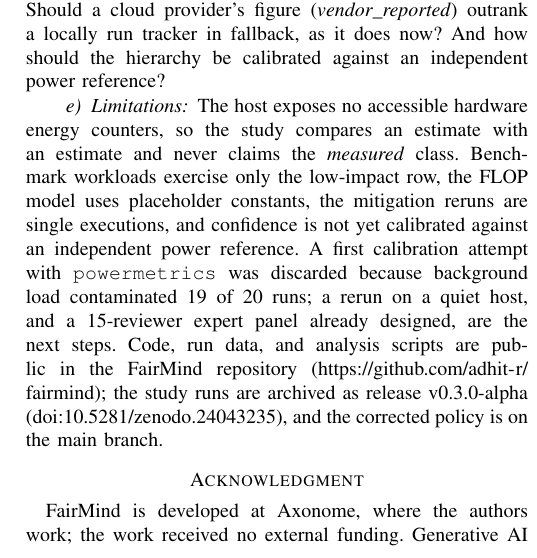
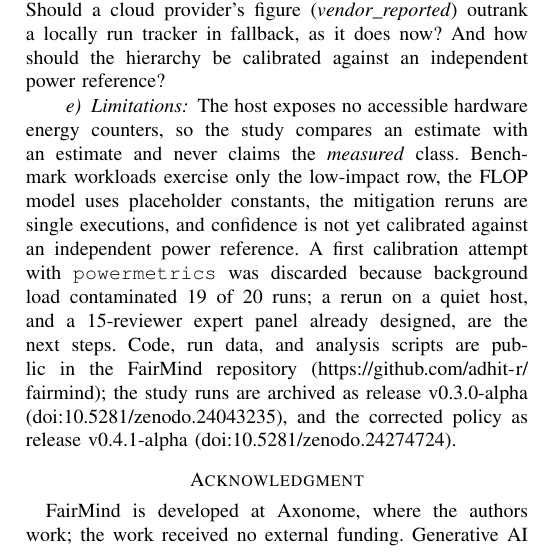
Before and after one commit to adhit-r/fairmind, a LaTeX paper (research/fairmind-e/paper/greens2027/camera_ready.tex): part of one column of page 3 of 3, cut so that both start at the same text. Compiled offline with pdfLaTeX.

Commit message:
GREENS camera-ready: cite release v0.4.1-alpha for the corrected policy
Zenodo minted doi:10.5281/zenodo.24274724 for v0.4.1-alpha, the first
release carrying the class-midpoint confidence policy. Replace "on the main
branch" with the release and its DOI, and rebuild the PDF.

Co-Authored-By: Claude Opus 5.5 <noreply@anthropic.com>

```diff
--- a/research/fairmind-e/paper/greens2027/camera_ready.tex
+++ b/research/fairmind-e/paper/greens2027/camera_ready.tex
@@ -276,7 +276,7 @@ quiet host, and a 15-reviewer expert panel already designed, are the next
 steps. Code, run data, and analysis scripts are public in the FairMind
 repository (\url{https://github.com/adhit-r/fairmind}); the study runs are
 archived as release v0.3.0-alpha (doi:10.5281/zenodo.24043235), and the
-corrected policy is on the main branch.
+corrected policy as release v0.4.1-alpha (doi:10.5281/zenodo.24274724).
 
 \section*{Acknowledgment}
 FairMind is developed at Axonome, where the authors work; the work received no
```
Also changed, not shown: research/fairmind-e/paper/greens2027/camera_ready.pdf.
